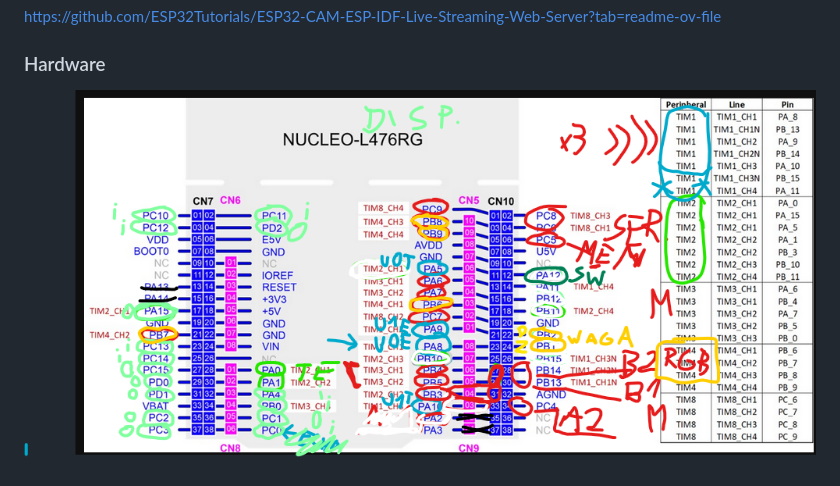
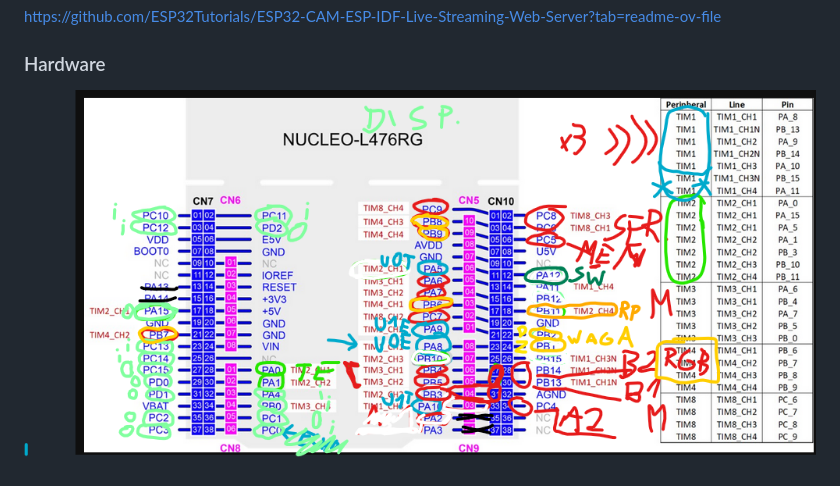
Before and after one commit to Eryk-Mozdzen/rysiek, a Markdown page: README.md, the part around the change. Rendered like a GitHub page; pictures changed too: docs/nucleo10.png (added).

```diff
--- a/README.md
+++ b/README.md
@@ -12,4 +12,4 @@ Skład Zespołu KoNaR_Bravo:
 https://github.com/ESP32Tutorials/ESP32-CAM-ESP-IDF-Live-Streaming-Web-Server?tab=readme-ov-file
 
 ### Hardware
-![](docs/nucleo9.png)
+![](docs/nucleo10.png)
```
Also changed, not shown: 5 other files.
